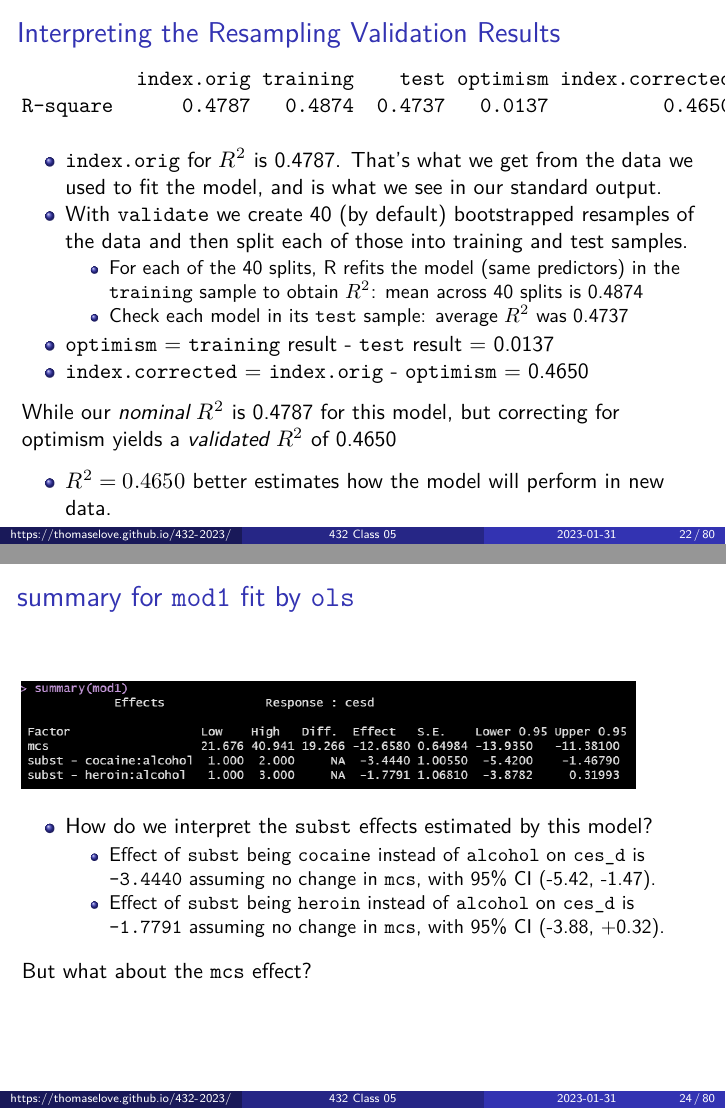
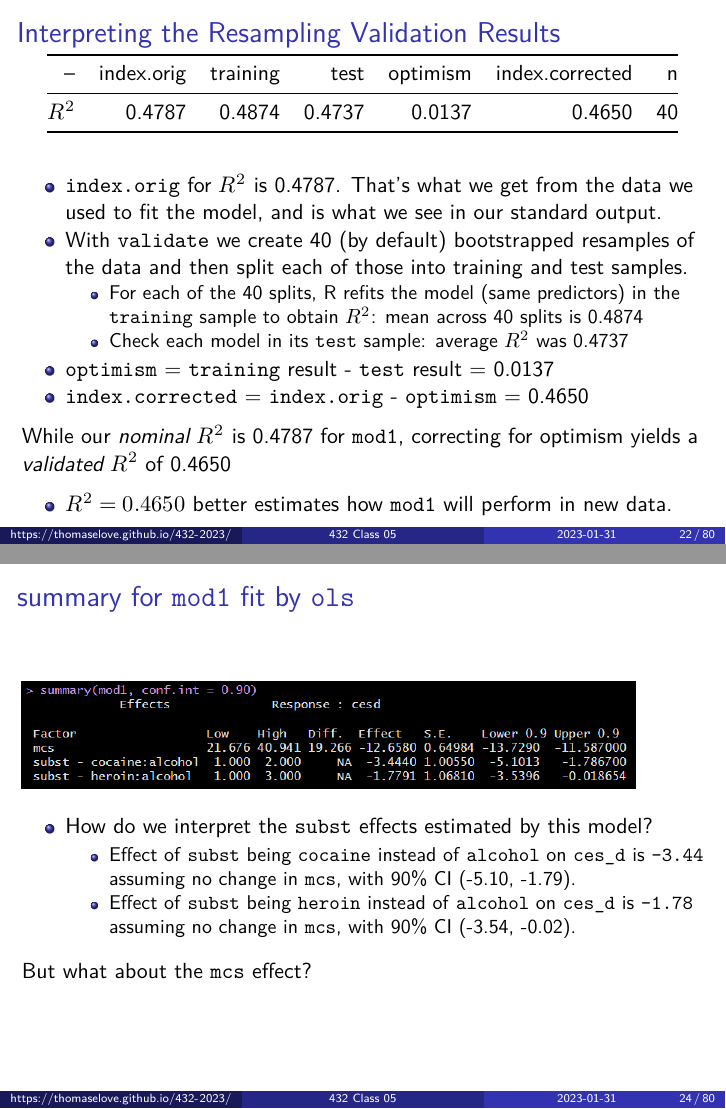
Before and after one commit to THOMASELOVE/432-slides-2023, a Quarto document (slides05.qmd): pages 22 and 24 of 80, joined at a grey line. The pictures show the output file slides05.pdf that the author committed with the source.

Commit message:
Edited Slides for Class 5

````diff
--- a/slides05.qmd
+++ b/slides05.qmd
@@ -282,10 +282,9 @@ validate(mod1)
 
 ## Interpreting the Resampling Validation Results
 
-```
-          index.orig training    test optimism index.corrected  n
-R-square      0.4787   0.4874  0.4737   0.0137          0.4650 40
-```
+-- | index.orig | training | test | optimism | index.corrected | n
+---: | ---: | ---: | ---: | ---: | ---: | ---:
+$R^2$ | 0.4787 | 0.4874 | 0.4737 | 0.0137 | 0.4650 | 40
 
 - `index.orig` for $R^2$ is 0.4787. That's what we get from the data we used to fit the model, and is what we see in our standard output.
 - With `validate` we create 40 (by default) bootstrapped resamples of the data and then split each of those into training and test samples.
@@ -294,9 +293,9 @@ R-square      0.4787   0.4874  0.4737   0.0137          0.4650 40
 - `optimism` = `training` result - `test` result = 0.0137
 - `index.corrected` = `index.orig` - `optimism` = 0.4650
 
-While our *nominal* $R^2$ is 0.4787 for this model, but correcting for optimism yields a *validated* $R^2$ of 0.4650
+While our *nominal* $R^2$ is 0.4787 for `mod1`, correcting for optimism yields a *validated* $R^2$ of 0.4650
 
-- $R^2 = 0.4650$ better estimates how the model will perform in new data.
+- $R^2 = 0.4650$ better estimates how `mod1` will perform in new data.
 
 ## ANOVA for `mod1` fit by `ols`
 
@@ -312,21 +311,21 @@ anova(mod1)
 ## summary for `mod1` fit by `ols`
 
 ```{r, eval = FALSE}
-summary(mod1)
+summary(mod1, conf.int = 0.90)
 ```
 
 ![]("c05/figures/fig04.png"){width=90%}
 
 - How do we interpret the `subst` effects estimated by this model?
-    - Effect of `subst` being `cocaine` instead of `alcohol` on `ces_d` is `-3.4440` assuming no change in `mcs`, with 95% CI (-5.42, -1.47).
-    - Effect of `subst` being `heroin` instead of `alcohol` on `ces_d` is `-1.7791` assuming no change in `mcs`, with 95% CI (-3.88, +0.32).
+    - Effect of `subst` being `cocaine` instead of `alcohol` on `ces_d` is `-3.44` assuming no change in `mcs`, with 90% CI (-5.10, -1.79).
+    - Effect of `subst` being `heroin` instead of `alcohol` on `ces_d` is `-1.78` assuming no change in `mcs`, with 90% CI (-3.54, -0.02).
 
 But what about the `mcs` effect?
 
 ## summary for `mod1` fit by `ols`
 
 ```{r, eval = FALSE}
-summary(mod1)
+summary(mod1, conf.int = 0.90)
 ```
 
 ![]("c05/figures/fig04.png"){width=90%}
````
Also changed, not shown: c05/figures/fig01.png, c05/figures/fig02.png, c05/figures/fig03.png, c05/figures/fig04.png, c05/figures/fig05.png, c05/figures/fig06.png, c05/figures/fig07.png, c05/figures/fig08.png, c05/figures/fig09.png, c05/figures/fig10.png, c05/figures/fig11.png, c05/figures/fig12.png, c05/figures/fig13.png, c05/figures/fig14.png, 2 more files.
